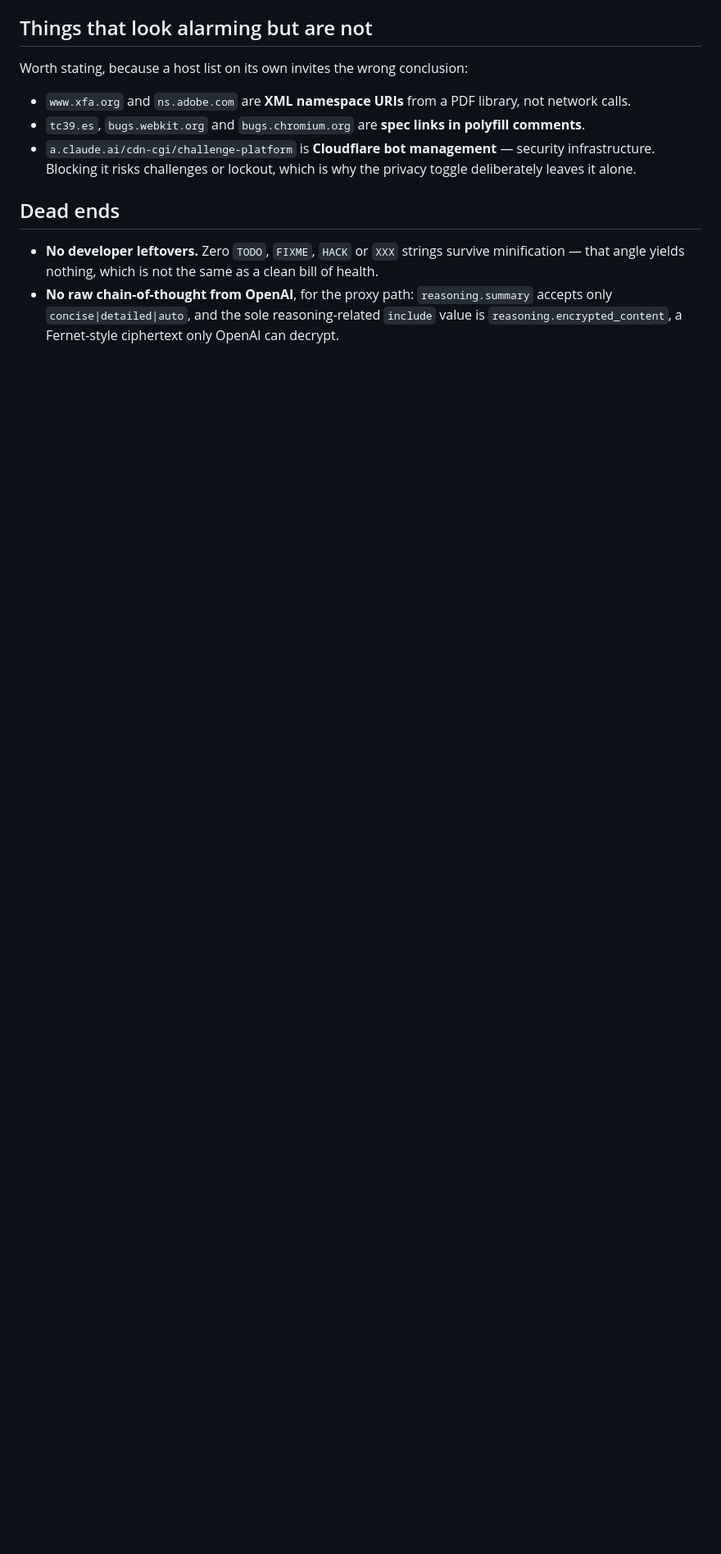
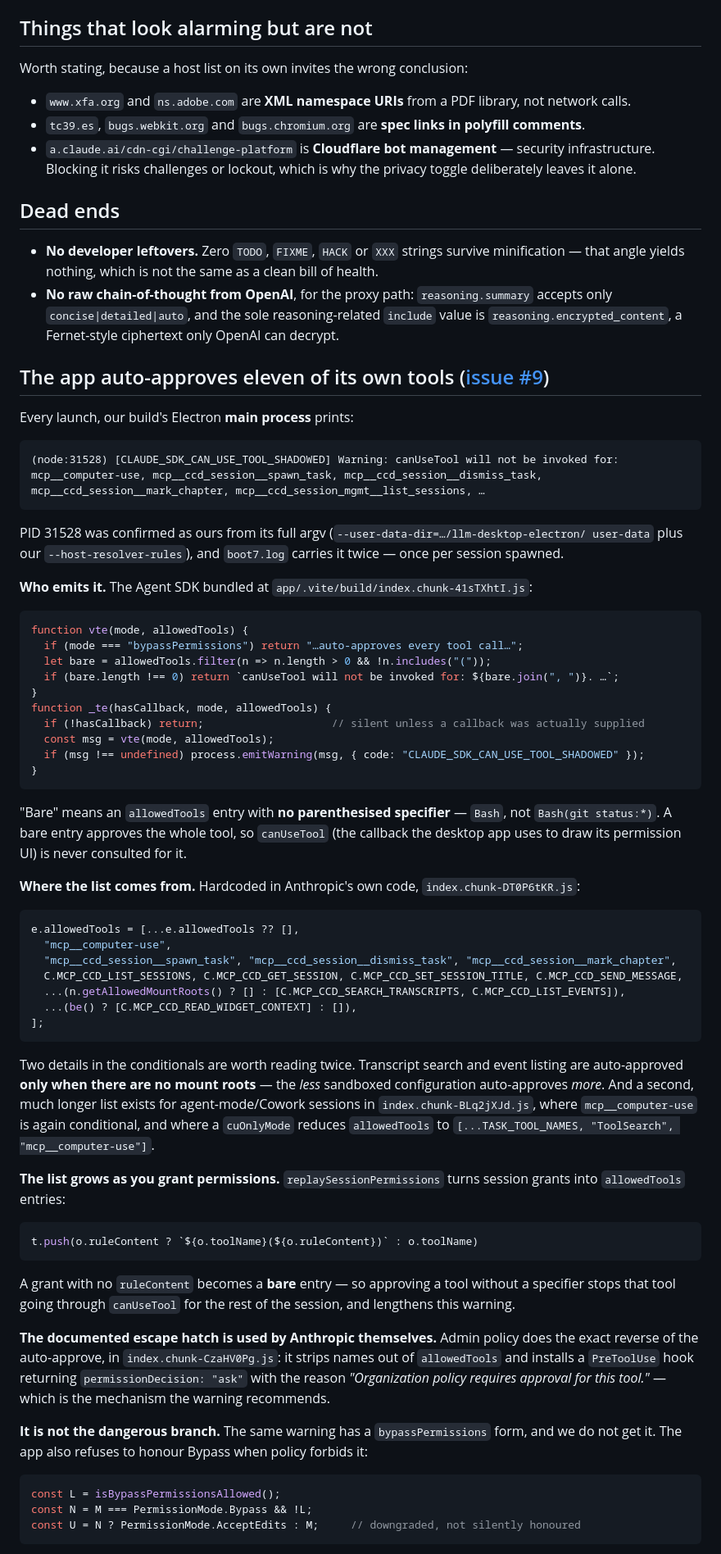
Before and after one commit to mkornreich/llm-desktop-electron, a Markdown page: FINDINGS.md, the part around one of its changes. Shown at 82% size. GitHub-like rendering; blank space fills up the shorter version.

Commit message:
Document the CAN_USE_TOOL_SHADOWED warning and what it reveals
Explains the startup warning our build's main process prints (issue #9): the Agent SDK emits it
when a canUseTool callback was supplied AND allowedTools contains BARE entries (no parenthesised
specifier), because a bare entry approves the whole tool before the callback runs.

The eleven names are hardcoded in Anthropic's own app code. Two details in that literal are worth
noting: transcript search and event listing are auto-approved only when there are NO mount roots
— the less sandboxed configuration auto-approves more — and a second, longer list exists for
agent-mode sessions. The list also grows with use, because a session permission grant with no
ruleContent is appended as a bare entry.

Not the dangerous branch: the bypassPermissions form is absent, Bypass is downgraded to
AcceptEdits when policy forbids it, and the user's settings.local.json has 14 allow rules with 0
bare. Anthropic's own admin-policy path uses the PreToolUse hook the warning recommends.

On whether the safety classifier is skipped too, the doc says "almost certainly yes, but not
proven", and gives both the code evidence (only two logged skip reasons, neither of them a rule
match) and the empirical evidence (across 30 classifier dumps, non-auto-approved MCP tools are
classified and none of the eleven ever is) — plus the caveat that dumps only exist for FAILED
classifications, so absence is suggestive rather than conclusive.

No behaviour changed: this is Anthropic's configuration of their own app, and silencing a warning
that accurately describes the permission model would be the wrong trade.

Progress on #9.

Co-Authored-By: Claude Opus 5 <noreply@anthropic.com>

````diff
--- a/FINDINGS.md
+++ b/FINDINGS.md
@@ -205,3 +205,81 @@ Worth stating, because a host list on its own invites the wrong conclusion:
 - **No raw chain-of-thought from OpenAI**, for the proxy path: `reasoning.summary`
   accepts only `concise|detailed|auto`, and the sole reasoning-related `include` value
   is `reasoning.encrypted_content`, a Fernet-style ciphertext only OpenAI can decrypt.
+
+## The app auto-approves eleven of its own tools ([issue #9])
+
+Every launch, our build's Electron **main process** prints:
+
+```
+(node:31528) [CLAUDE_SDK_CAN_USE_TOOL_SHADOWED] Warning: canUseTool will not be invoked for:
+mcp__computer-use, mcp__ccd_session__spawn_task, mcp__ccd_session__dismiss_task,
+mcp__ccd_session__mark_chapter, mcp__ccd_session_mgmt__list_sessions, …
+```
+
+PID 31528 was confirmed as ours from its full argv (`--user-data-dir=…/llm-desktop-electron/
+user-data` plus our `--host-resolver-rules`), and `boot7.log` carries it twice — once per session
+spawned.
+
+**Who emits it.** The Agent SDK bundled at `app/.vite/build/index.chunk-41sTXhtI.js`:
+
+```js
+function vte(mode, allowedTools) {
+  if (mode === "bypassPermissions") return "…auto-approves every tool call…";
+  let bare = allowedTools.filter(n => n.length > 0 && !n.includes("("));
+  if (bare.length !== 0) return `canUseTool will not be invoked for: ${bare.join(", ")}. …`;
+}
+function _te(hasCallback, mode, allowedTools) {
+  if (!hasCallback) return;                    // silent unless a callback was actually supplied
+  const msg = vte(mode, allowedTools);
+  if (msg !== undefined) process.emitWarning(msg, { code: "CLAUDE_SDK_CAN_USE_TOOL_SHADOWED" });
+}
+```
+
+"Bare" means an `allowedTools` entry with **no parenthesised specifier** — `Bash`, not
+`Bash(git status:*)`. A bare entry approves the whole tool, so `canUseTool` (the callback the
+desktop app uses to draw its permission UI) is never consulted for it.
+
+**Where the list comes from.** Hardcoded in Anthropic's own code, `index.chunk-DT0P6tKR.js`:
+
+```js
+e.allowedTools = [...e.allowedTools ?? [],
+  "mcp__computer-use",
+  "mcp__ccd_session__spawn_task", "mcp__ccd_session__dismiss_task", "mcp__ccd_session__mark_chapter",
+  C.MCP_CCD_LIST_SESSIONS, C.MCP_CCD_GET_SESSION, C.MCP_CCD_SET_SESSION_TITLE, C.MCP_CCD_SEND_MESSAGE,
+  ...(n.getAllowedMountRoots() ? [] : [C.MCP_CCD_SEARCH_TRANSCRIPTS, C.MCP_CCD_LIST_EVENTS]),
+  ...(be() ? [C.MCP_CCD_READ_WIDGET_CONTEXT] : []),
+];
+```
+
+Two details in the conditionals are worth reading twice. Transcript search and event listing are
+auto-approved **only when there are no mount roots** — the *less* sandboxed configuration
+auto-approves *more*. And a second, much longer list exists for agent-mode/Cowork sessions in
+`index.chunk-BLq2jXJd.js`, where `mcp__computer-use` is again conditional, and where a
+`cuOnlyMode` reduces `allowedTools` to `[...TASK_TOOL_NAMES, "ToolSearch", "mcp__computer-use"]`.
+
+**The list grows as you grant permissions.** `replaySessionPermissions` turns session grants into
+`allowedTools` entries:
+
+```js
+t.push(o.ruleContent ? `${o.toolName}(${o.ruleContent})` : o.toolName)
+```
+
+A grant with no `ruleContent` becomes a **bare** entry — so approving a tool without a specifier
+stops that tool going through `canUseTool` for the rest of the session, and lengthens this
+warning.
+
+**The documented escape hatch is used by Anthropic themselves.** Admin policy does the exact
+reverse of the auto-approve, in `index.chunk-CzaHV0Pg.js`: it strips names out of `allowedTools`
+and installs a `PreToolUse` hook returning `permissionDecision: "ask"` with the reason
+*"Organization policy requires approval for this tool."* — which is the mechanism the warning
+recommends.
+
+**It is not the dangerous branch.** The same warning has a `bypassPermissions` form, and we do
+not get it. The app also refuses to honour Bypass when policy forbids it:
+
+```js
+const L = isBypassPermissionsAllowed();
+const N = M === PermissionMode.Bypass && !L;
+const U = N ? PermissionMode.AcceptEdits : M;     // downgraded, not silently honoured
+```
+
````
Also changed, not shown: other parts of FINDINGS.md (+36 -0 lines).
